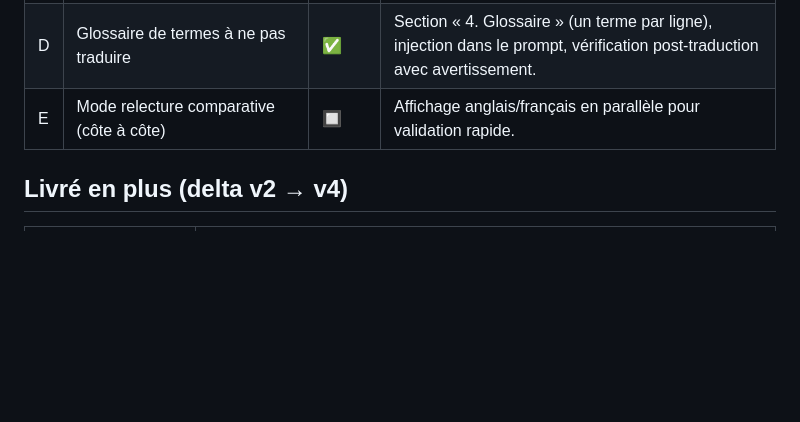
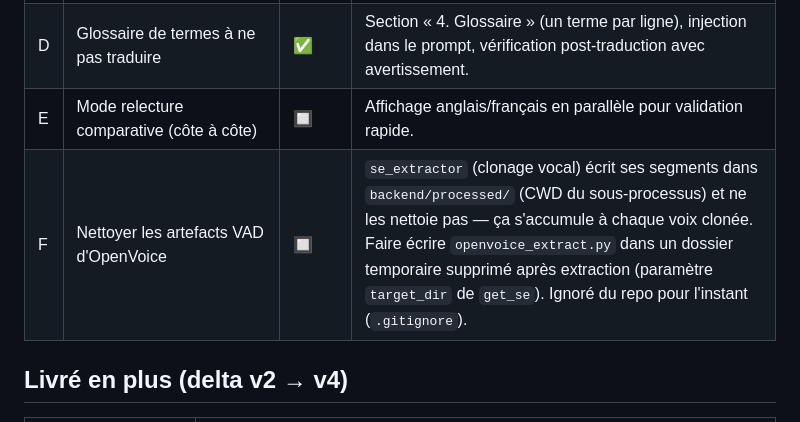
Before and after one commit to iechocreator-po/traducteur-pdf, a Markdown page: docs/features-roadmap.md, the part around the change. Rendered like a GitHub page; blank space fills up the shorter version.

Commit message:
docs(roadmap): ajoute le nettoyage des artefacts VAD OpenVoice (item F)
Co-Authored-By: Claude Sonnet 5 <noreply@anthropic.com>

```diff
--- a/docs/features-roadmap.md
+++ b/docs/features-roadmap.md
@@ -33,6 +33,7 @@ Document de travail en attendant la mise en place d'un vrai tableau kanban
 | C | Journal d'erreurs/avertissements par section | ✅ | `.errors.log` à côté de la sortie ; le job continue malgré les échecs de section. |
 | D | Glossaire de termes à ne pas traduire | ✅ | Section « 4. Glossaire » (un terme par ligne), injection dans le prompt, vérification post-traduction avec avertissement. |
 | E | Mode relecture comparative (côte à côte) | 🔲 | Affichage anglais/français en parallèle pour validation rapide. |
+| F | Nettoyer les artefacts VAD d'OpenVoice | 🔲 | `se_extractor` (clonage vocal) écrit ses segments dans `backend/processed/` (CWD du sous-processus) et ne les nettoie pas — ça s'accumule à chaque voix clonée. Faire écrire `openvoice_extract.py` dans un dossier temporaire supprimé après extraction (paramètre `target_dir` de `get_se`). Ignoré du repo pour l'instant (`.gitignore`). |
 
 ## Livré en plus (delta v2 → v4)
 
```
